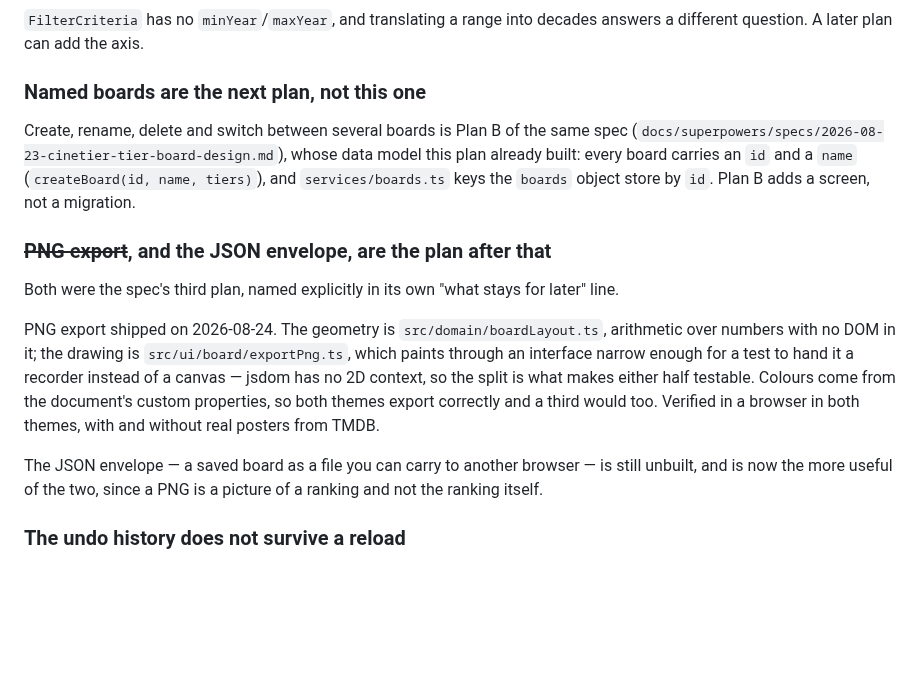
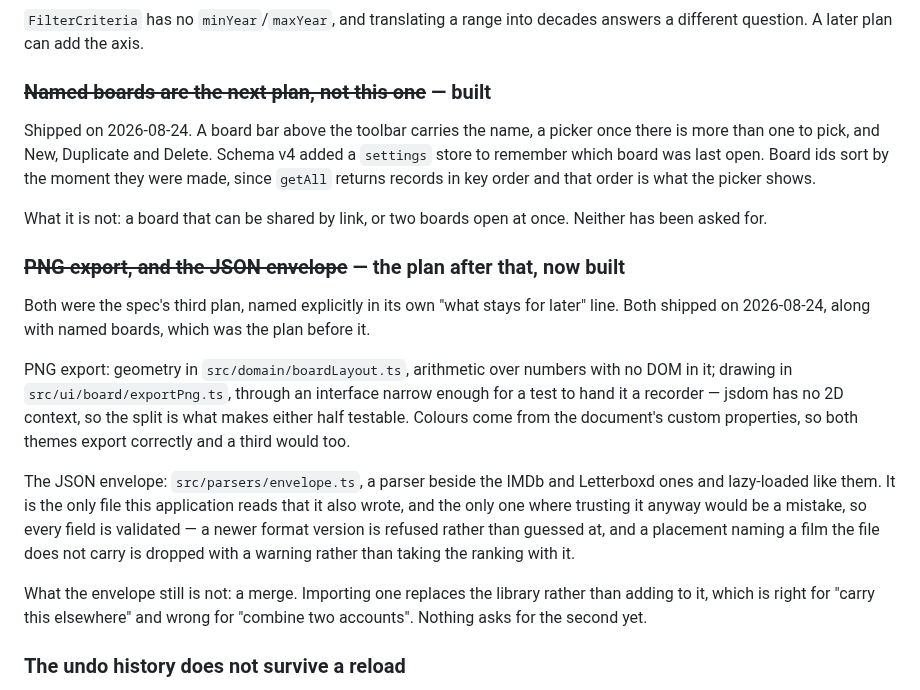
Before and after one commit to myqzurdux3/cinetier, a Markdown page: docs/superpowers/backlog.md, the part around the change. Rendered like a GitHub page; blank space fills up the shorter version.

Commit message:
docs: the two "not yet" items are built, so stop saying otherwise
The README's "Not yet" section is gone, because both things in it are
done: as many tier lists as you like, and a file that carries a library
and a board to another browser. The board screenshot is retaken with the
board bar in it.

The backlog's two entries for them are closed with what was actually
built and, more usefully, what was not: the envelope replaces a library
rather than merging into one, which is right for "carry this elsewhere"
and wrong for "combine two accounts", and nothing asks for the second
yet; a board still cannot be shared by link, and two cannot be open at
once.

```diff
--- a/docs/superpowers/backlog.md
+++ b/docs/superpowers/backlog.md
@@ -59,28 +59,36 @@ title plus year, and this is the stated cost of that rule.
 `FilterCriteria` has no `minYear`/`maxYear`, and translating a range into decades answers a
 different question. A later plan can add the axis.
 
-### Named boards are the next plan, not this one
+### ~~Named boards are the next plan, not this one~~ — built
 
-Create, rename, delete and switch between several boards is Plan B of the same spec
-(`docs/superpowers/specs/2026-08-23-cinetier-tier-board-design.md`), whose data model this
-plan already built: every board carries an `id` and a `name` (`createBoard(id, name,
-tiers)`), and `services/boards.ts` keys the `boards` object store by `id`. Plan B adds a
-screen, not a migration.
+Shipped on 2026-08-24. A board bar above the toolbar carries the name, a picker once there
+is more than one to pick, and New, Duplicate and Delete. Schema v4 added a `settings` store
+to remember which board was last open. Board ids sort by the moment they were made, since
+`getAll` returns records in key order and that order is what the picker shows.
 
-### ~~PNG export~~, and the JSON envelope, are the plan after that
+What it is not: a board that can be shared by link, or two boards open at once. Neither has
+been asked for.
+
+### ~~PNG export, and the JSON envelope~~ — the plan after that, now built
 
 Both were the spec's third plan, named explicitly in its own "what stays for later" line.
+Both shipped on 2026-08-24, along with named boards, which was the plan before it.
 
-PNG export shipped on 2026-08-24. The geometry is `src/domain/boardLayout.ts`, arithmetic
-over numbers with no DOM in it; the drawing is `src/ui/board/exportPng.ts`, which paints
-through an interface narrow enough for a test to hand it a recorder instead of a canvas —
-jsdom has no 2D context, so the split is what makes either half testable. Colours come from
-the document's custom properties, so both themes export correctly and a third would too.
-Verified in a browser in both themes, with and without real posters from TMDB.
+PNG export: geometry in `src/domain/boardLayout.ts`, arithmetic over numbers with no DOM in
+it; drawing in `src/ui/board/exportPng.ts`, through an interface narrow enough for a test to
+hand it a recorder — jsdom has no 2D context, so the split is what makes either half
+testable. Colours come from the document's custom properties, so both themes export
+correctly and a third would too.
 
-The JSON envelope — a saved board as a file you can carry to another browser — is still
-unbuilt, and is now the more useful of the two, since a PNG is a picture of a ranking and
-not the ranking itself.
+The JSON envelope: `src/parsers/envelope.ts`, a parser beside the IMDb and Letterboxd ones
+and lazy-loaded like them. It is the only file this application reads that it also wrote,
+and the only one where trusting it anyway would be a mistake, so every field is validated —
+a newer format version is refused rather than guessed at, and a placement naming a film the
+file does not carry is dropped with a warning rather than taking the ranking with it.
+
+What the envelope still is not: a merge. Importing one replaces the library rather than
+adding to it, which is right for "carry this elsewhere" and wrong for "combine two
+accounts". Nothing asks for the second yet.
 
 ### The undo history does not survive a reload
 
```
Also changed, not shown: CHANGELOG.md (+8 -0 lines), README.md (+10 -6 lines), docs/media/board.jpg.
